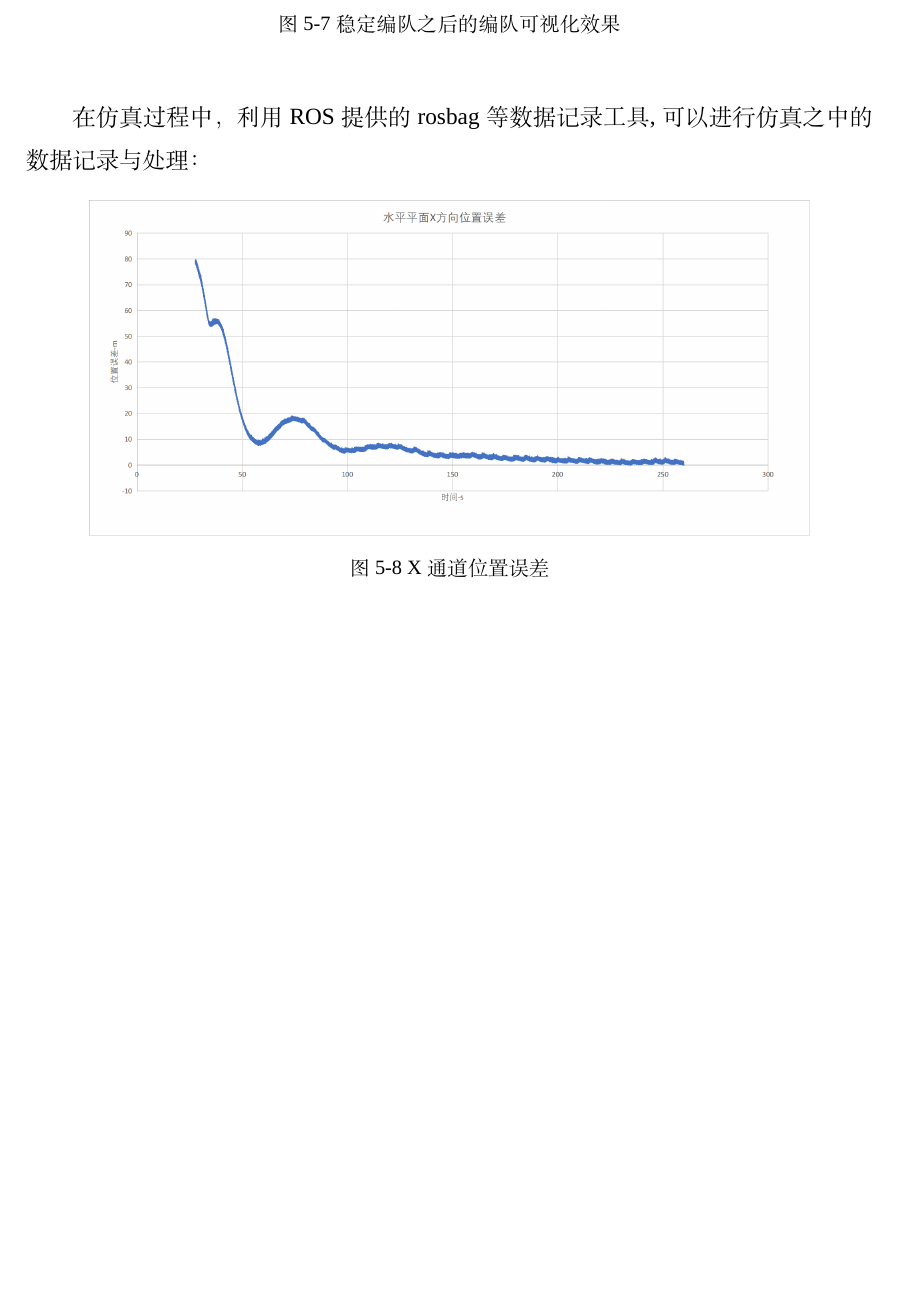
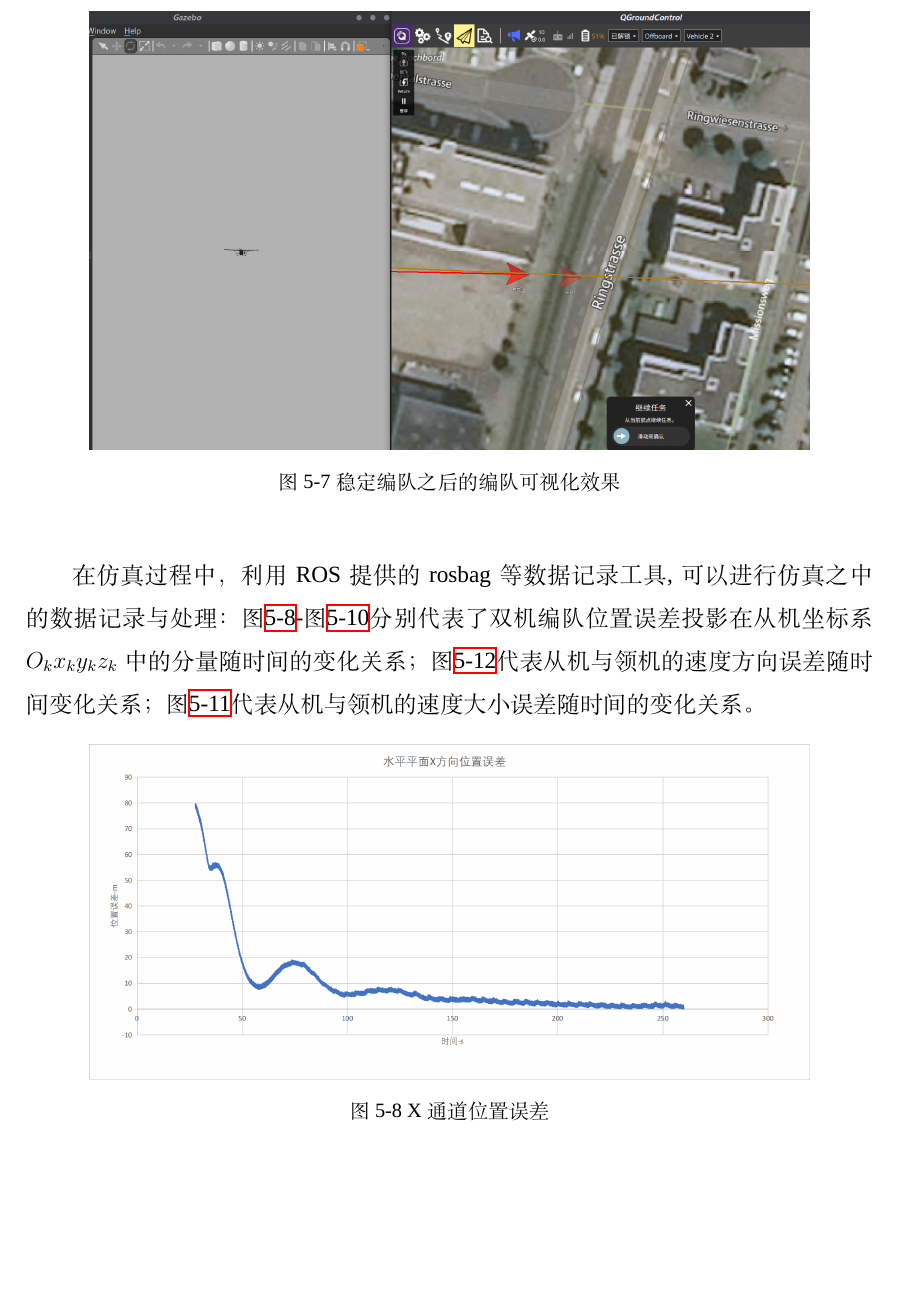
Before and after one commit to lee-shun/fixed_wing_formation_control, a LaTeX thesis (graduation_thesis/main.tex, which reads graduation_thesis/chapters/5_chapter5.tex): part of page 30 of 36, cut so that both start at the same text, the shorter picture padded with empty space. Compiled offline with XeLaTeX; a missing font is replaced by an installed copy or a similar font.

Commit message:
进行论文书写

```diff
--- a/graduation_thesis/chapters/5_chapter5.tex
+++ b/graduation_thesis/chapters/5_chapter5.tex
@@ -97,7 +70,7 @@
     \includegraphics[width=0.85\textwidth]{figures/c5/c5-real-overview}
     \caption{稳定编队之后的编队可视化效果}\label{c5-real-overview}
 \end{figure}
-在仿真过程中，利用ROS提供的rosbag等数据记录工具,可以进行仿真之中的数据记录与处理：
+在仿真过程中，利用ROS提供的rosbag等数据记录工具,可以进行仿真之中的数据记录与处理：图\ref{c5-real-pos_err_x}-图\ref{c5-real-pos_err_z}分别代表了双机编队位置误差投影在从机坐标系$O_kx_ky_kz_k$中的分量随时间的变化关系；图\ref{c5-real-eta_err}代表从机与领机的速度方向误差随时间变化关系；图\ref{c5-real-vel_err}代表从机与领机的速度大小误差随时间的变化关系。
 \begin{figure}[H]
     \centering
     \includegraphics[width=0.85\textwidth]{figures/c5/c5-real-pos_err_x}
```
Also changed, not shown: graduation_thesis/chapters/0_abstract.tex (+0 -19 lines), graduation_thesis/chapters/1_chapter1.tex (+4 -22 lines), graduation_thesis/chapters/2_chapter2.tex (+0 -21 lines), graduation_thesis/chapters/4_chapter4.tex (+0 -27 lines), graduation_thesis/chapters/6_chapter6.tex (+0 -27 lines), graduation_thesis/chapters/5_chapter5.tex (27 more changed lines), 4 other files.
